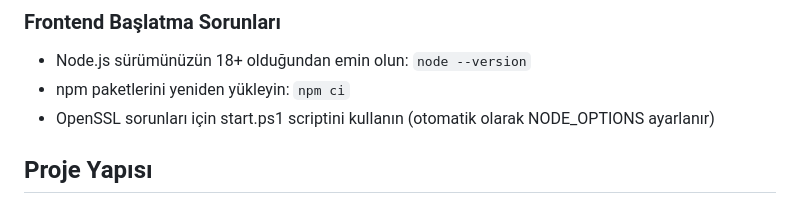
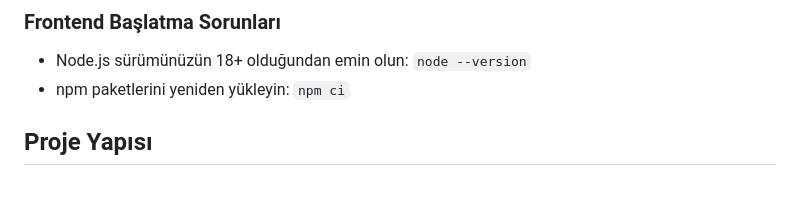
Before and after one commit to saffetcelik/tayinuygulamasi, a Markdown page: README.md, the part around the change. GitHub-like rendering.

```diff
--- a/README.md
+++ b/README.md
@@ -156,7 +156,7 @@ npm start
 ### Frontend Başlatma Sorunları
 - Node.js sürümünüzün 18+ olduğundan emin olun: `node --version`
 - npm paketlerini yeniden yükleyin: `npm ci`
-- OpenSSL sorunları için start.ps1 scriptini kullanın (otomatik olarak NODE_OPTIONS ayarlanır)
+
 
 ## Proje Yapısı
 
```
